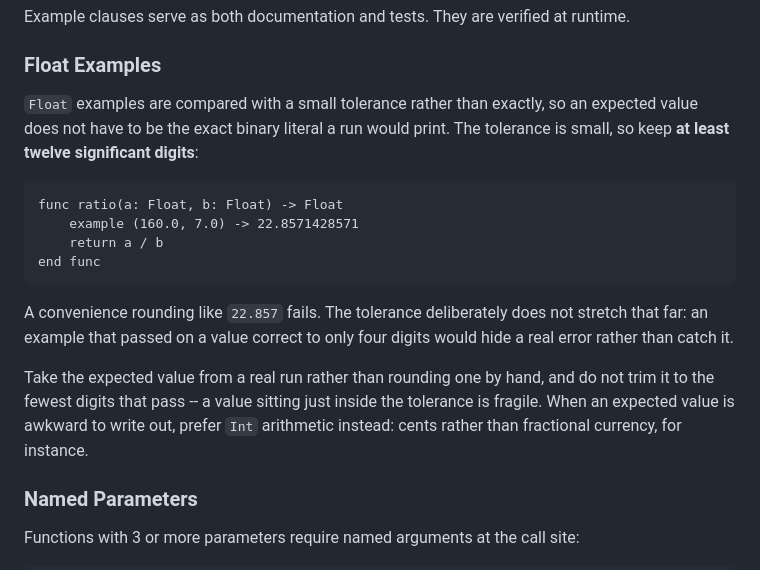
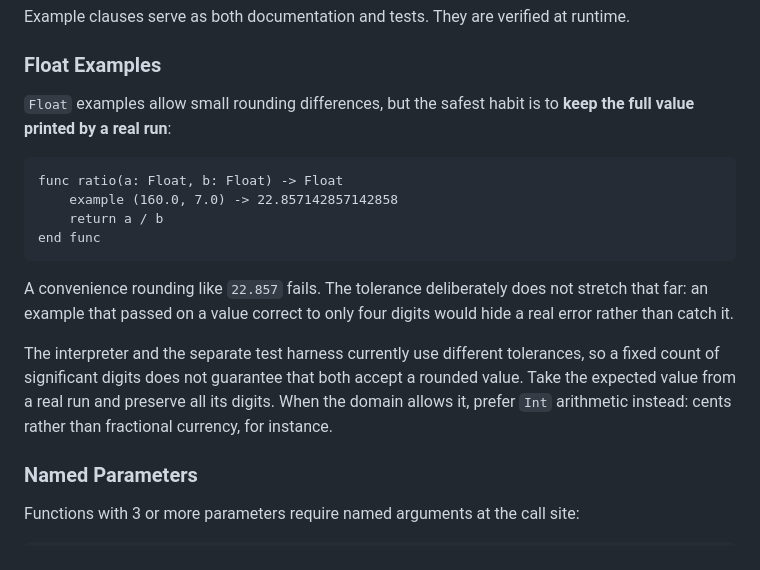
Before and after one commit to davidiach/geno-lang, a Markdown page: docs/guide/language-tour.md, the part around the change. GitHub-like rendering.

````diff
--- a/docs/guide/language-tour.md
+++ b/docs/guide/language-tour.md
@@ -39,13 +39,12 @@ Example clauses serve as both documentation and tests. They are verified at runt
 
 ### Float Examples
 
-`Float` examples are compared with a small tolerance rather than exactly, so an
-expected value does not have to be the exact binary literal a run would print.
-The tolerance is small, so keep **at least twelve significant digits**:
+`Float` examples allow small rounding differences, but the safest habit is to
+**keep the full value printed by a real run**:
 
 ```geno
 func ratio(a: Float, b: Float) -> Float
-    example (160.0, 7.0) -> 22.8571428571
+    example (160.0, 7.0) -> 22.857142857142858
     return a / b
 end func
 ```
@@ -54,10 +53,11 @@ A convenience rounding like `22.857` fails. The tolerance deliberately does not
 stretch that far: an example that passed on a value correct to only four digits
 would hide a real error rather than catch it.
 
-Take the expected value from a real run rather than rounding one by hand, and do
-not trim it to the fewest digits that pass -- a value sitting just inside the
-tolerance is fragile. When an expected value is awkward to write out, prefer
-`Int` arithmetic instead: cents rather than fractional currency, for instance.
+The interpreter and the separate test harness currently use different
+tolerances, so a fixed count of significant digits does not guarantee that both
+accept a rounded value. Take the expected value from a real run and preserve
+all its digits. When the domain allows it, prefer `Int` arithmetic instead:
+cents rather than fractional currency, for instance.
 
 ### Named Parameters
 
````
Also changed, not shown: docs/llm-prompting.md (+11 -7 lines).
